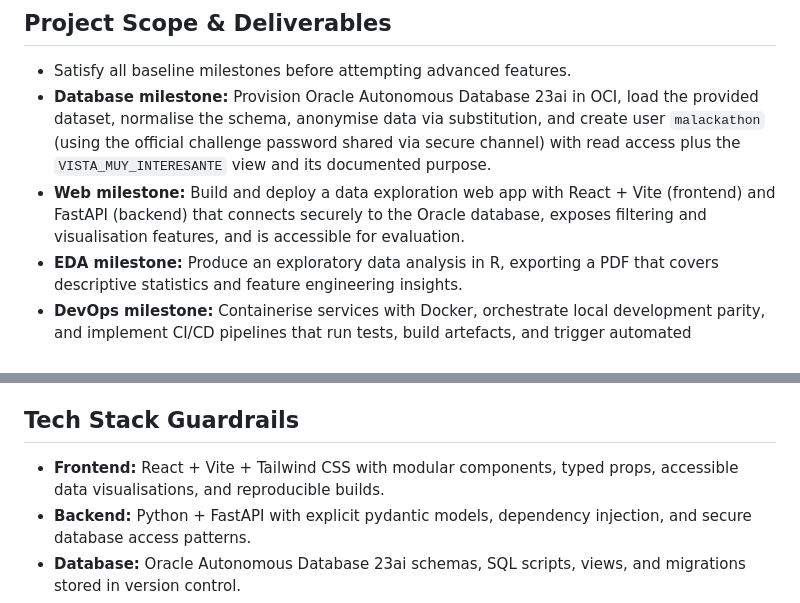
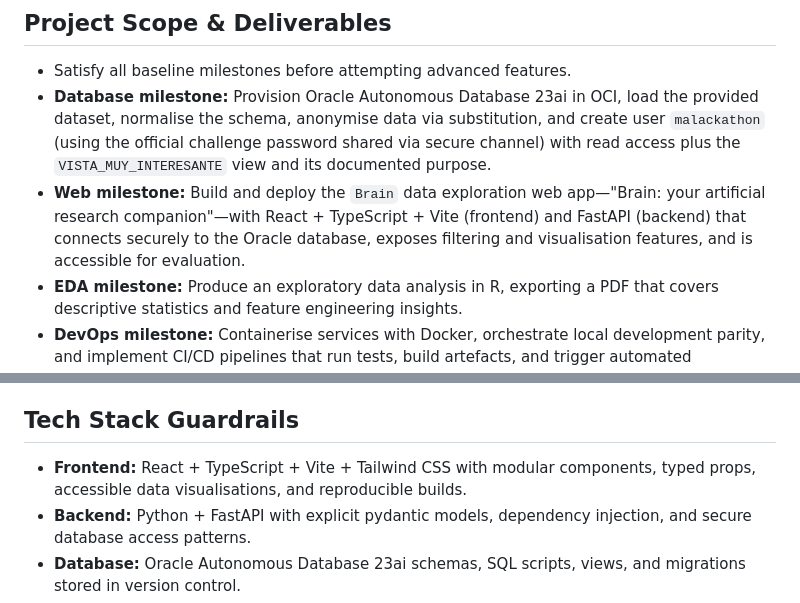
Before and after one commit to arrozet/malackathon25, a Markdown page: AGENTS.md, 2 parts joined by grey strips. GitHub-like rendering.

```diff
--- a/AGENTS.md
+++ b/AGENTS.md
@@ -7,7 +7,7 @@ Your main priorities are correctness and efficiency. The code you generate must
 
 - Satisfy all baseline milestones before attempting advanced features.
 - **Database milestone:** Provision Oracle Autonomous Database 23ai in OCI, load the provided dataset, normalise the schema, anonymise data via substitution, and create user `malackathon` (using the official challenge password shared via secure channel) with read access plus the `VISTA_MUY_INTERESANTE` view and its documented purpose.
-- **Web milestone:** Build and deploy a data exploration web app with React + Vite (frontend) and FastAPI (backend) that connects securely to the Oracle database, exposes filtering and visualisation features, and is accessible for evaluation.
+- **Web milestone:** Build and deploy the `Brain` data exploration web app—"Brain: your artificial research companion"—with React + TypeScript + Vite (frontend) and FastAPI (backend) that connects securely to the Oracle database, exposes filtering and visualisation features, and is accessible for evaluation.
 - **EDA milestone:** Produce an exploratory data analysis in R, exporting a PDF that covers descriptive statistics and feature engineering insights.
 - **DevOps milestone:** Containerise services with Docker, orchestrate local development parity, and implement CI/CD pipelines that run tests, build artefacts, and trigger automated deployments.
 - Document repository URLs, deployment endpoints, credentials (if any), and evaluation instructions for judges.
@@ -22,7 +22,7 @@ Your main priorities are correctness and efficiency. The code you generate must
 
 ## Tech Stack Guardrails
 
-- **Frontend:** React + Vite + Tailwind CSS with modular components, typed props, accessible data visualisations, and reproducible builds.
+- **Frontend:** React + TypeScript + Vite + Tailwind CSS with modular components, typed props, accessible data visualisations, and reproducible builds.
 - **Backend:** Python + FastAPI with explicit pydantic models, dependency injection, and secure database access patterns.
 - **Database:** Oracle Autonomous Database 23ai schemas, SQL scripts, views, and migrations stored in version control.
 - **Data Science:** R notebooks/scripts for preprocessing, EDA, and report generation, with deterministic random seeds and documented dependencies.
```
